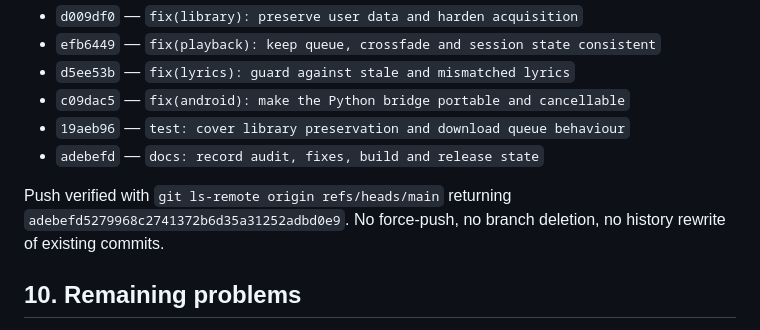
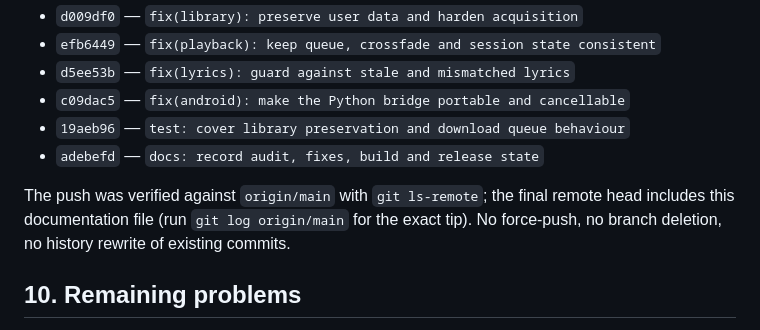
Before and after one commit to raviaddagalla/spotless, a Markdown page: docs/development/FINAL_HANDOVER.md, the part around the change. GitHub-like rendering.

Commit message:
docs: avoid a self-referential remote head hash
Generated with Codebuff 🤖
Co-Authored-By: Codebuff <noreply@codebuff.com>

```diff
--- a/docs/development/FINAL_HANDOVER.md
+++ b/docs/development/FINAL_HANDOVER.md
@@ -132,9 +132,10 @@ Code commits pushed to `origin/main`:
 - `19aeb96` — `test: cover library preservation and download queue behaviour`
 - `adebefd` — `docs: record audit, fixes, build and release state`
 
-Push verified with `git ls-remote origin refs/heads/main` returning
-`adebefd5279968c2741372b6d35a31252adbd0e9`.
-No force-push, no branch deletion, no history rewrite of existing commits.
+The push was verified against `origin/main` with `git ls-remote`; the final
+remote head includes this documentation file (run `git log origin/main` for
+the exact tip). No force-push, no branch deletion, no history rewrite of
+existing commits.
 
 ## 10. Remaining problems
 
```
